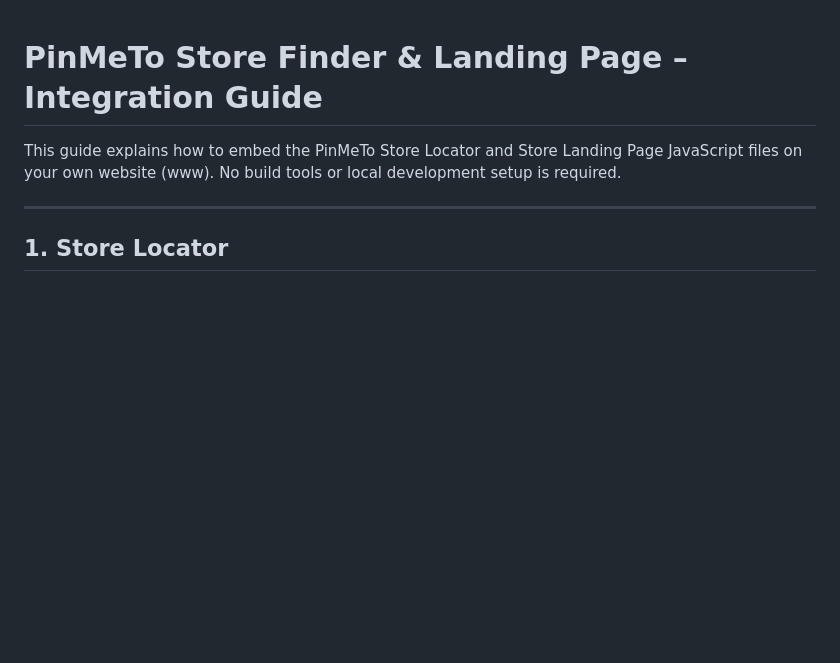
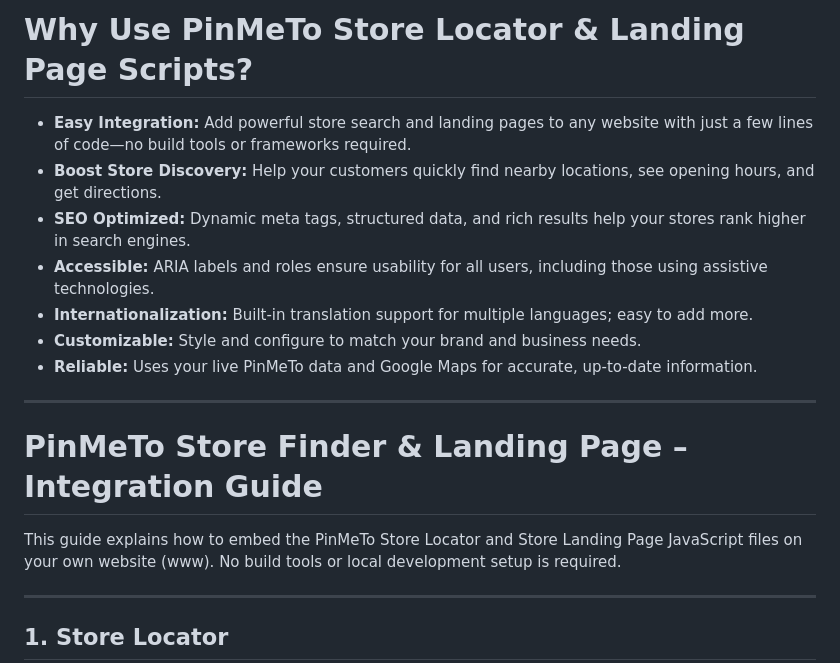
Before and after one commit to PinMeTo/pinmeto-store-finder-example, a Markdown page: README.md, the part around the change. GitHub-like rendering; blank space fills up the shorter version.

Commit message:
docs: add customer-focused introduction explaining benefits of Store Locator and Landing Page scripts

```diff
--- a/README.md
+++ b/README.md
@@ -1,3 +1,15 @@
+# Why Use PinMeTo Store Locator & Landing Page Scripts?
+
+- **Easy Integration:** Add powerful store search and landing pages to any website with just a few lines of code—no build tools or frameworks required.
+- **Boost Store Discovery:** Help your customers quickly find nearby locations, see opening hours, and get directions.
+- **SEO Optimized:** Dynamic meta tags, structured data, and rich results help your stores rank higher in search engines.
+- **Accessible:** ARIA labels and roles ensure usability for all users, including those using assistive technologies.
+- **Internationalization:** Built-in translation support for multiple languages; easy to add more.
+- **Customizable:** Style and configure to match your brand and business needs.
+- **Reliable:** Uses your live PinMeTo data and Google Maps for accurate, up-to-date information.
+
+---
+
 # PinMeTo Store Finder & Landing Page – Integration Guide
 
 This guide explains how to embed the PinMeTo Store Locator and Store Landing Page JavaScript files on your own website (www). No build tools or local development setup is required.
```
